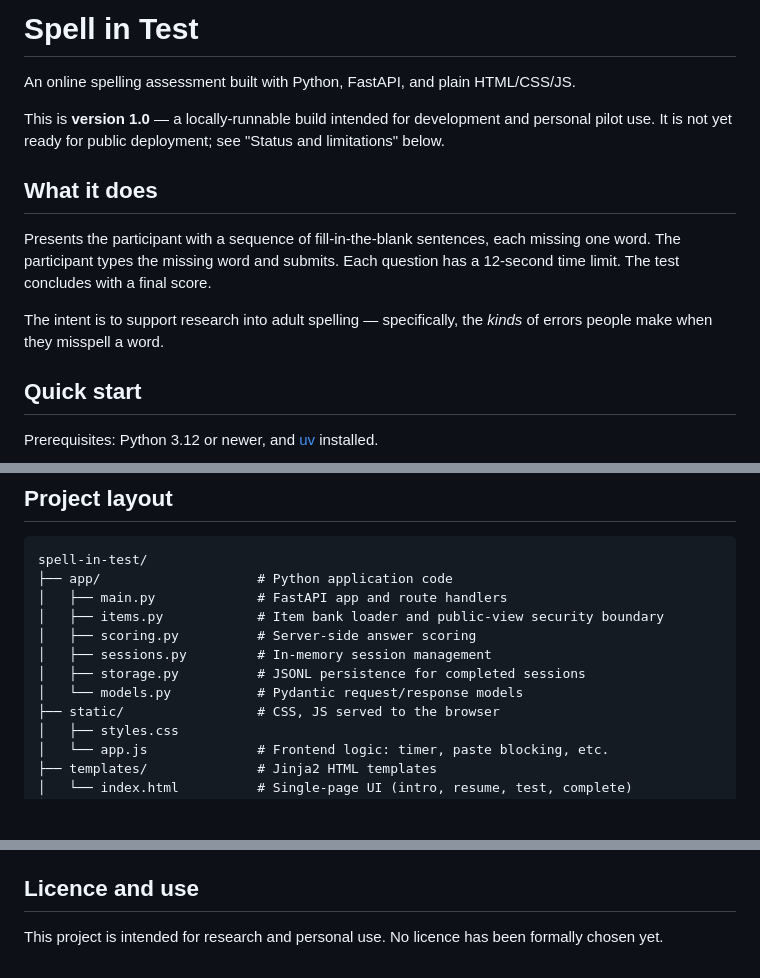
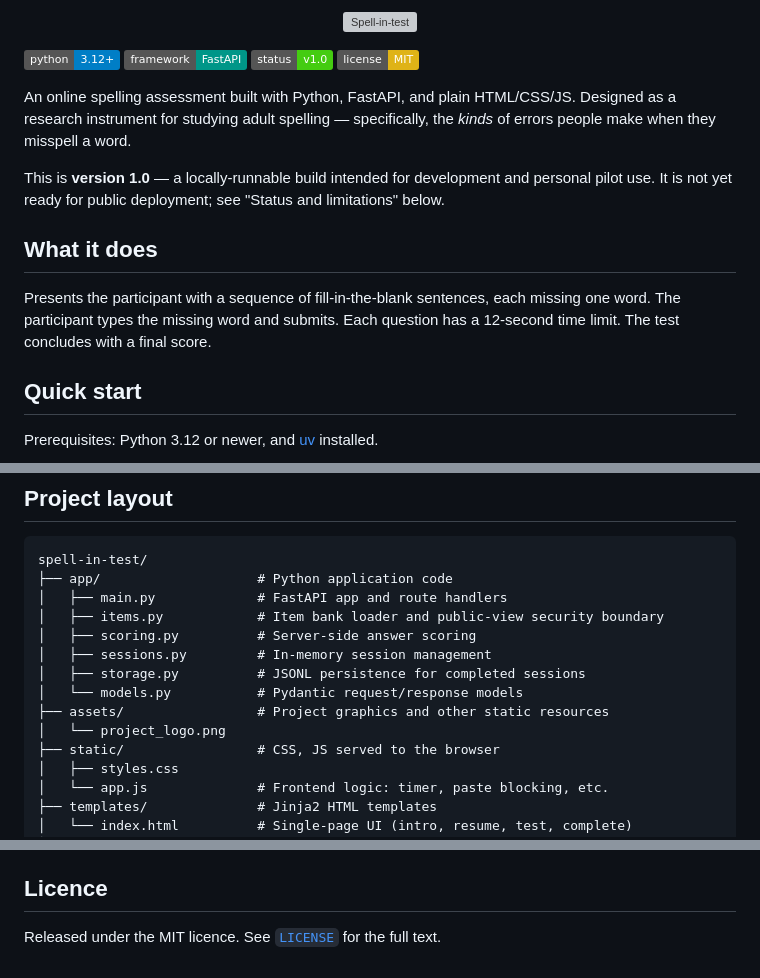
Before and after one commit to Sidney-Bishop/spell-in-test, a Markdown page: README.md, 3 parts joined by grey strips. Drawn GitHub-style; badges without logos; blank space fills up the shorter version; grey boxes are pictures that could not be loaded.

Commit message:
Add logo, badges, and licence section to README

```diff
--- a/README.md
+++ b/README.md
@@ -1,14 +1,19 @@
-# Spell in Test
+<p align="center">
+  <img src="assets/project_logo.png" alt="Spell-in-test" width="800">
+</p>
 
-An online spelling assessment built with Python, FastAPI, and plain HTML/CSS/JS.
+![python](https://img.shields.io/badge/python-3.12%2B-blue)
+![framework](https://img.shields.io/badge/framework-FastAPI-009688)
+![status](https://img.shields.io/badge/status-v1.0-success)
+![license](https://img.shields.io/badge/license-MIT-yellow)
+
+An online spelling assessment built with Python, FastAPI, and plain HTML/CSS/JS. Designed as a research instrument for studying adult spelling — specifically, the *kinds* of errors people make when they misspell a word.
 
 This is **version 1.0** — a locally-runnable build intended for development and personal pilot use. It is not yet ready for public deployment; see "Status and limitations" below.
 
 ## What it does
 
 Presents the participant with a sequence of fill-in-the-blank sentences, each missing one word. The participant types the missing word and submits. Each question has a 12-second time limit. The test concludes with a final score.
-
-The intent is to support research into adult spelling — specifically, the *kinds* of errors people make when they misspell a word.
 
 ## Quick start
 
@@ -47,6 +52,8 @@ spell-in-test/
 │   ├── sessions.py         # In-memory session management
 │   ├── storage.py          # JSONL persistence for completed sessions
 │   └── models.py           # Pydantic request/response models
+├── assets/                 # Project graphics and other static resources
+│   └── project_logo.png
 ├── static/                 # CSS, JS served to the browser
 │   ├── styles.css
 │   └── app.js              # Frontend logic: timer, paste blocking, etc.
@@ -92,6 +99,6 @@ Each line is a self-contained JSON object representing one completed test, inclu
 - The item bank lives in `data/items.json` and is loaded once at server startup. Editing it requires a server restart (or auto-reload will pick it up if you also touch a Python file).
 - The number of questions per session is controlled by `ITEMS_PER_SESSION` in `app/sessions.py`. Set to an integer for a fixed sample size, or `None` to use all available items.
 
-## Licence and use
+## Licence
 
-This project is intended for research and personal use. No licence has been formally chosen yet.
+Released under the MIT licence. See [`LICENSE`](LICENSE) for the full text.
```
